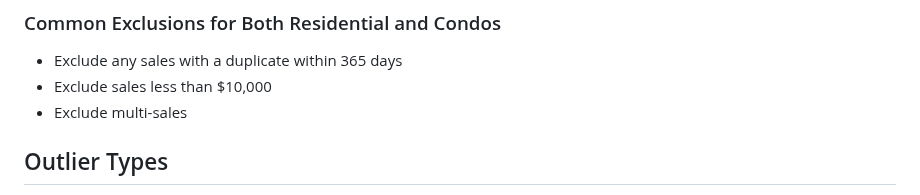
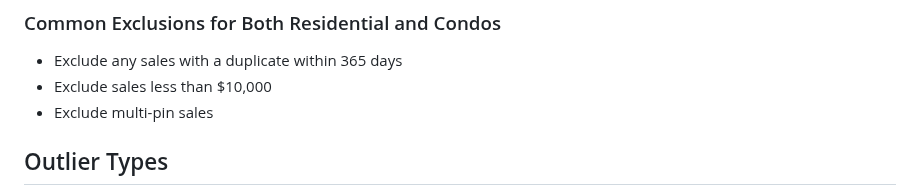
Before and after one commit to ccao-data/model-sales-val, a Markdown page: README.md, the part around the change. Drawn GitHub-style.

```diff
--- a/README.md
+++ b/README.md
@@ -114,7 +114,7 @@ Sales from 2014 - present have been processed using our sales validation program
 
 - Exclude any sales with a duplicate within 365 days
 - Exclude sales less than $10,000
-- Exclude multi-sales
+- Exclude multi-pin sales
 
 
 ## Outlier Types
```
